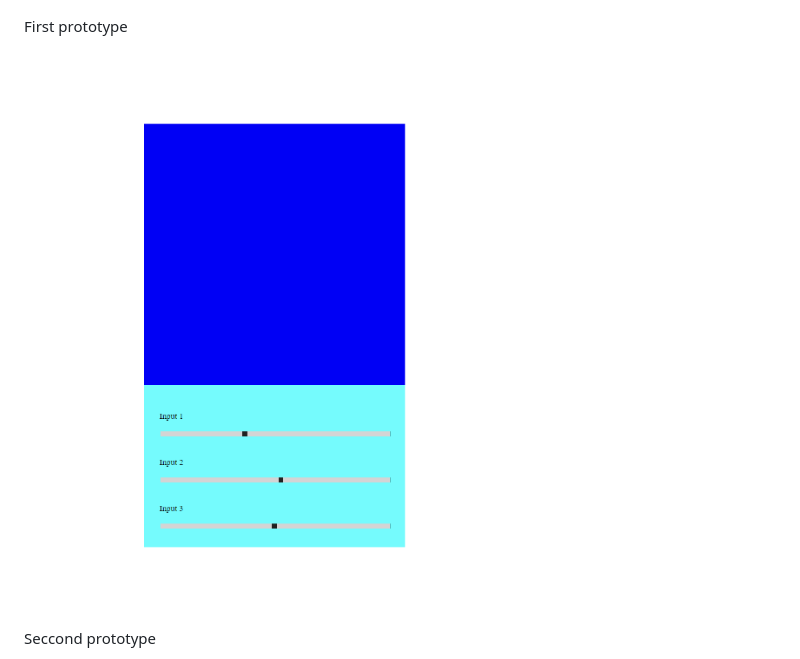
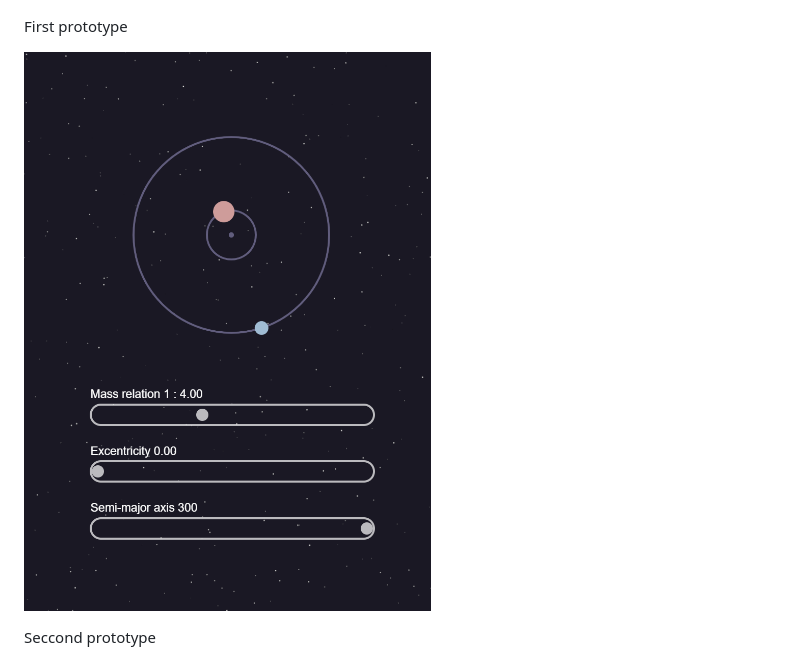
Before and after one commit to Luckbox314/orbit_visualizer_epe, a Markdown page: README.md, the part around the change. Rendered like a GitHub page.

Commit message:
Update README.md
fix photo

```diff
--- a/README.md
+++ b/README.md
@@ -10,7 +10,7 @@ Original idea by [elplanetaerrante](https://www.instagram.com/elplanetaerrante/)
 
 First prototype
 
-![Prototype 2](img/prototype1.png)
+![Prototype 2](img/prototype2.png)
 
 Seccond prototype
 
```
